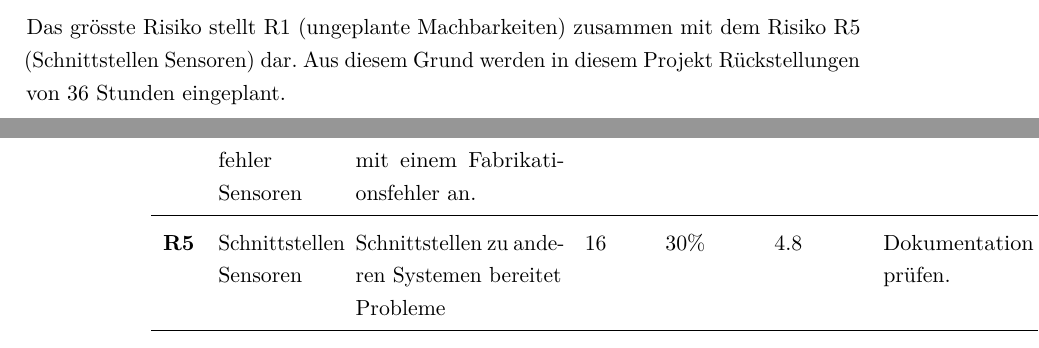
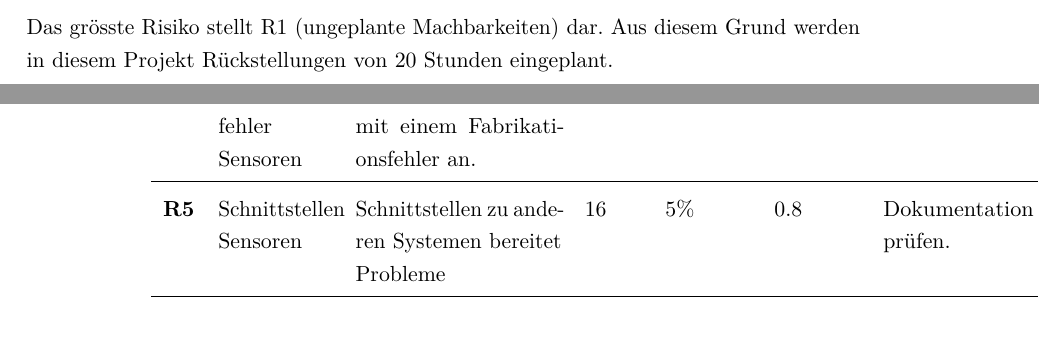
Before and after one commit to greekins/baIOT_TeX, a LaTeX thesis (index.tex, which reads appendix/projectplan.tex): two parts of pages 18 and 19 of 25, joined at a grey line, cut so that both start at the same text. Compiled offline with pdfLaTeX.

Commit message:
- update project plan (risk management)

```diff
--- a/appendix/projectplan.tex
+++ b/appendix/projectplan.tex
@@ -129,7 +131,7 @@ Nachstehend wird auf die projektbezogenen Risiken eingegangen. Eine Übersicht i
 
 \subsection*{Umgang mit Risiken}
 \subsubsection*{Reserven/Rückstellungen}
-Das grösste Risiko stellt R1 (ungeplante Machbarkeiten) zusammen mit dem Risiko R5 (Schnittstellen Sensoren) dar. Aus diesem Grund werden in diesem Projekt Rückstellungen von 36 Stunden eingeplant.
+Das grösste Risiko stellt R1 (ungeplante Machbarkeiten) dar. Aus diesem Grund werden in diesem Projekt Rückstellungen von 20 Stunden eingeplant.
 
 \subsubsection*{Überprüfung von Risiken}
 Weitere Risiken werden im Laufe des Entwicklungsprozesses erkennbar. Hierfür aktualisieren wir dieses Dokument, welches als zentrale Stelle dient, um Entscheidungen und Risiken zu Dokumentieren und auch eine zentrale Anlaufstelle bei Fragen darstellt. Des weiteren wird in der Beschreibung des betroffenen Vorgangs auf mögliche Risiken hingewiesen und dokumentiert.
@@ -143,7 +145,7 @@ Weitere Risiken werden im Laufe des Entwicklungsprozesses erkennbar. Hierfür ak
 	\textbf{R2} & Absturz Jira-Server und Datenverlust	& Der virtuelle Server der HSR stürzt ab, und die Daten des Jira gehen verloren. & 2 & 10\% & 0.2 & Backup pro Woche erstellen. & Letztes Backup einspielen und die Differenz von Hand erneut eintragen. \\ \hline
 	\textbf{R3} & Verlust von Code & Das persönliche Notebook stürzt ab und die Daten sind verloren. & 2 & 10\% & 0.2 & Code wird ständig auf GitHub gepusht. & Lab-PC oder sonstige Computer verwenden und GIT Repository Klonen. \\ \hline
 	\textbf{R4} & Fabrikations-fehler Sensoren & Die Sensoren kommen mit einem Fabrikationsfehler an. & 20 & 10\% & 2 & & Sensor zurücksenden und mit anderem weiterarbeiten. \\ \hline
-	\textbf{R5} & Schnittstellen Sensoren & Schnittstellen zu anderen Systemen bereitet Probleme & 16 & 30\% & 4.8 & Dokumentation gut prüfen. & Community durchforsten, Workaround suchen. \\ \hline
+	\textbf{R5} & Schnittstellen Sensoren & Schnittstellen zu anderen Systemen bereitet Probleme & 16 & 5\% & 0.8 & Dokumentation gut prüfen. & Community durchforsten, Workaround suchen. \\ \hline
 \end{tabularx}
 \end{landscape}
 
```
Also changed, not shown: index.pdf, appendix/projectplan.tex (6 more changed lines).
